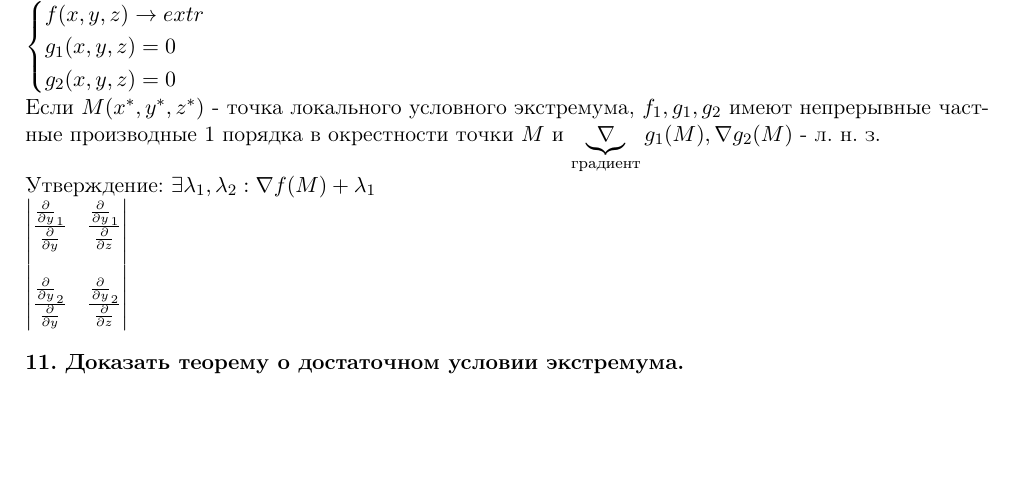
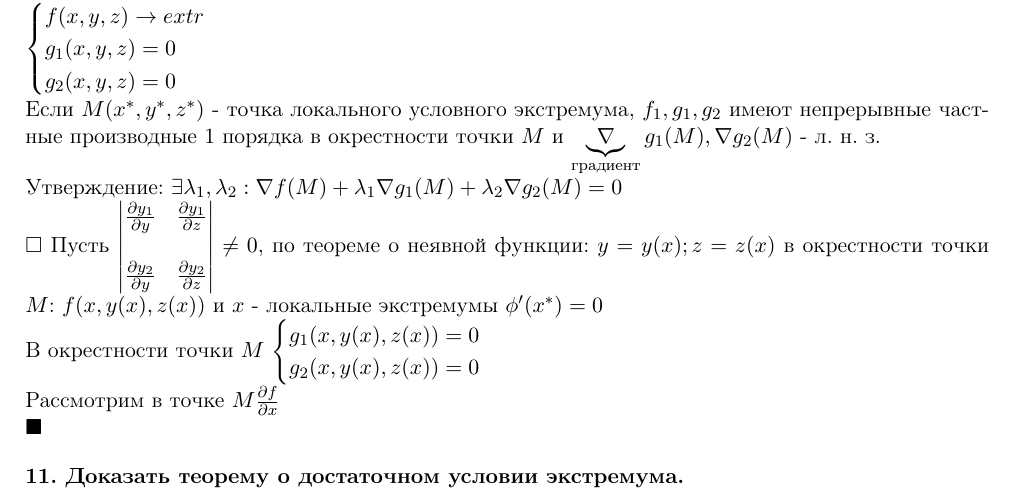
Before and after one commit to olegdayo/CalculUS, a LaTeX document (TheoryCalculus.tex): part of page 5 of 5, cut so that both start at the same text, the shorter picture padded with empty space. Compiled offline with pdfLaTeX.

Commit message:
partial fixes

```diff
--- a/TheoryCalculus.tex
+++ b/TheoryCalculus.tex
@@ -22,6 +22,7 @@
 \newcommand{\proof}{$\square$ }
 \newcommand{\qed}{\hfill$\blacksquare$}
 \newcommand{\pd}{\partialderivative}
+\newcommand{\p}{\partial}
 
 \newcommand{\R}{\mathbb{R}}
 
@@ -260,14 +261,28 @@ $\begin{cases}
 \\
 Если $M(x^*, y^*, z^*)$ - точка локального условного экстремума, $f_1, g_1, g_2$ имеют непрерывные частные производные 1 порядка в окрестности точки $M$ и $\underbrace{\nabla}_{\text{градиент}} g_1(M), \nabla g_2(M)$ - л. н. з.
 \\
-Утверждение: $\exists \lambda_1, \lambda_2: \nabla f(M) + \lambda_1$
+Утверждение: $\exists \lambda_1, \lambda_2: \nabla f(M) + \lambda_1 \nabla g_1(M) + \lambda_2 \nabla g_2(M) = 0$
 \\
+\proof Пусть
 $\begin{vmatrix}
-    \frac{\pd y_1}{\pd y}&\frac{\pd y_1}{\pd z}
+    \frac{\p y_1}{\p y}&\frac{\p y_1}{\p z}
     \\
     \\
-    \frac{\pd y_2}{\pd y}&\frac{\pd y_2}{\pd z}
-\end{vmatrix}$
+    \frac{\p y_2}{\p y}&\frac{\p y_2}{\p z}
+\end{vmatrix}
+\neq 0$, по теореме о неявной функции: $y = y(x); z = z(x)$ в окрестности точки $M$:
+$f(x, y(x), z(x))$ и $x$ - локальные экстремумы $\phi'(x^*) = 0$
+\\
+В окрестности точки $M$
+$\begin{cases}
+    g_1(x, y(x), z(x)) = 0
+    \\
+    g_2(x, y(x), z(x)) = 0
+\end{cases}$
+\\
+Рассмотрим в точке $M \frac{\p f}{\p x}$
+\\
+\qed
 
 \textbf{11. Доказать теорему о достаточном условии экстремума.\\}
 
```
Also changed, not shown: TheoryCalculus.pdf, 3 other files.
